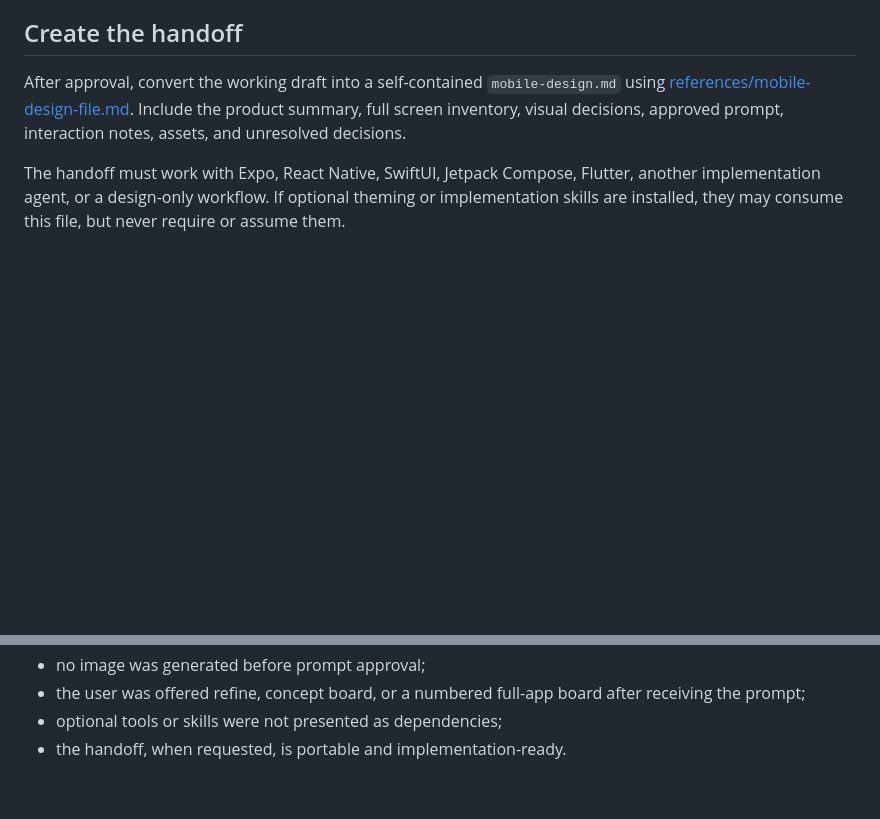
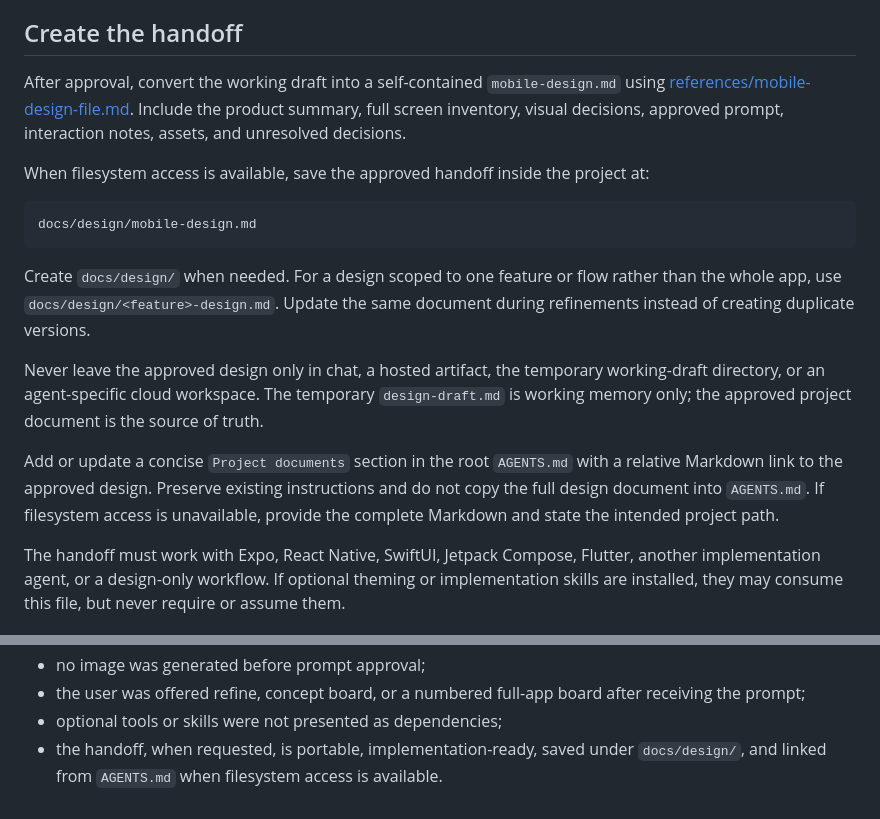
Before and after one commit to TechWithEmmaYT/TechwithEmma-Skills, a Markdown page: skills/mobile-ui-design/SKILL.md, 2 parts joined by grey strips. GitHub-like rendering; blank space fills up the shorter version.

````diff
--- a/skills/mobile-ui-design/SKILL.md
+++ b/skills/mobile-ui-design/SKILL.md
@@ -93,6 +93,18 @@ After generation, compare the image with `design-draft.md`: colours, typography,
 
 After approval, convert the working draft into a self-contained `mobile-design.md` using [references/mobile-design-file.md](references/mobile-design-file.md). Include the product summary, full screen inventory, visual decisions, approved prompt, interaction notes, assets, and unresolved decisions.
 
+When filesystem access is available, save the approved handoff inside the project at:
+
+```text
+docs/design/mobile-design.md
+```
+
+Create `docs/design/` when needed. For a design scoped to one feature or flow rather than the whole app, use `docs/design/<feature>-design.md`. Update the same document during refinements instead of creating duplicate versions.
+
+Never leave the approved design only in chat, a hosted artifact, the temporary working-draft directory, or an agent-specific cloud workspace. The temporary `design-draft.md` is working memory only; the approved project document is the source of truth.
+
+Add or update a concise `Project documents` section in the root `AGENTS.md` with a relative Markdown link to the approved design. Preserve existing instructions and do not copy the full design document into `AGENTS.md`. If filesystem access is unavailable, provide the complete Markdown and state the intended project path.
+
 The handoff must work with Expo, React Native, SwiftUI, Jetpack Compose, Flutter, another implementation agent, or a design-only workflow. If optional theming or implementation skills are installed, they may consume this file, but never require or assume them.
 
 ## Quality checks
@@ -109,4 +121,4 @@ Before finishing, confirm:
 - no image was generated before prompt approval;
 - the user was offered refine, concept board, or a numbered full-app board after receiving the prompt;
 - optional tools or skills were not presented as dependencies;
-- the handoff, when requested, is portable and implementation-ready.
+- the handoff, when requested, is portable, implementation-ready, saved under `docs/design/`, and linked from `AGENTS.md` when filesystem access is available.
````
Also changed, not shown: skills/plan-project/SKILL.md (+16 -0 lines).
